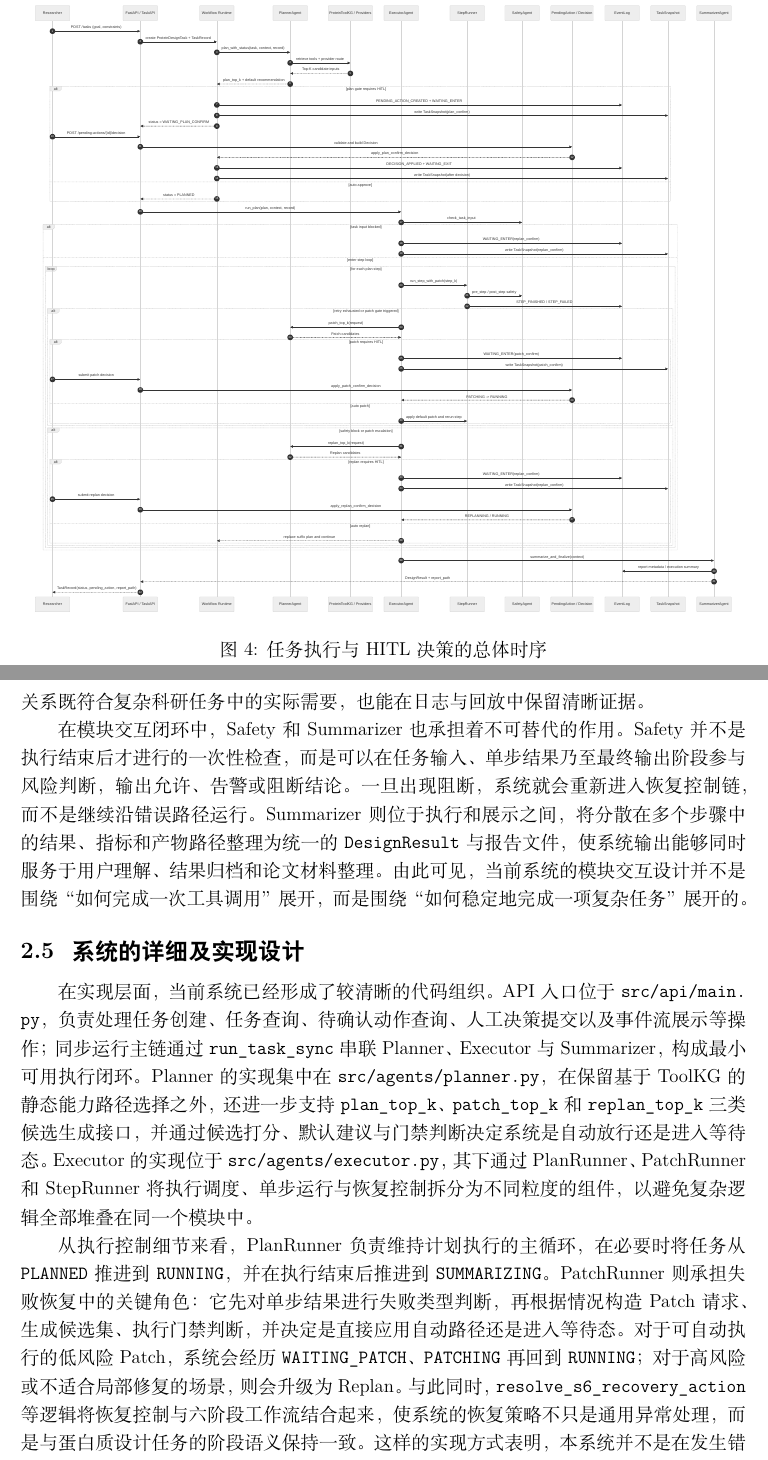
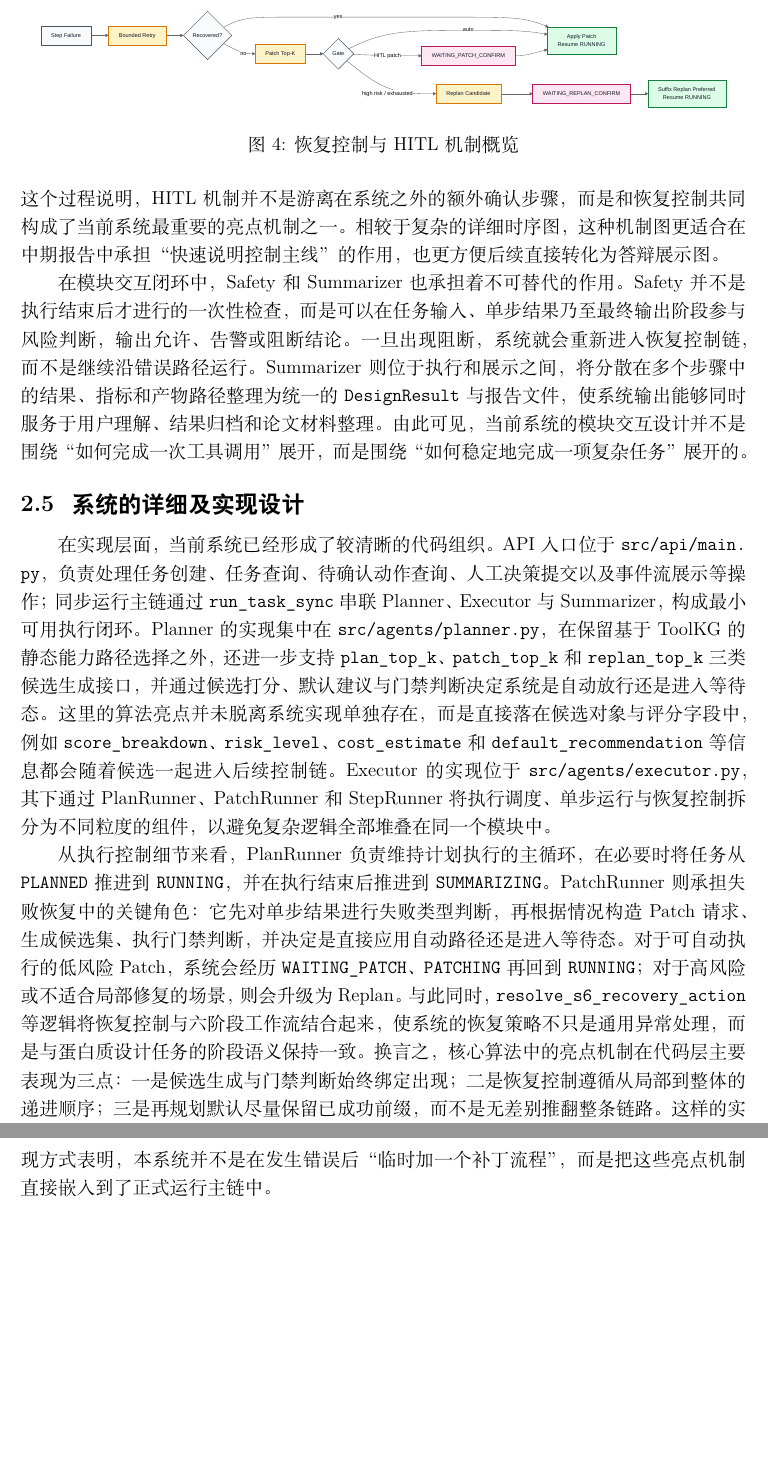
Before and after one commit to Yuri-Kon/thesis-project, a LaTeX document (paper/tex/stages/midterm.tex, which reads paper/tex/chapters-midterm/02-progress.tex): two parts of pages 10 and 11 of 14 before the commit and two parts of pages 10 and 11 of 12 after it, joined at a grey line, cut at the place of the change, the shorter picture padded with empty space. Compiled offline with XeLaTeX.

Commit message:
feat(tex): 修改第二章的叙述，去除核心算法与亮点。修改图示

```diff
--- a/paper/tex/chapters-midterm/02-progress.tex
+++ b/paper/tex/chapters-midterm/02-progress.tex
@@ -92,17 +92,17 @@
 
 \begin{figure}[htbp]
   \centering
-  \includegraphics[width=\textwidth]{../figures/total-sequence.pdf}
-  \caption{任务执行与 HITL 决策的总体时序}
-  \label{fig:midterm-total-sequence}
+  \includegraphics[width=0.96\textwidth]{../figures/recovery-hitl-overview.pdf}
+  \caption{恢复控制与 HITL 机制概览}
+  \label{fig:midterm-recovery-hitl}
 \end{figure}
 
-图 \ref{fig:midterm-total-sequence} 展示了当前系统从任务提交、候选生成到执行恢复和总结完成的总体时序。可以看到，系统的主链不是简单的直线过程，而是围绕三个等待态组织了明确的控制分支：计划确认负责处理初始规划的不确定性，Patch 确认负责处理局部失败后的最小代价修复，Replan 确认则负责在局部修复无效或风险过高时调整整体策略。只有在决策被应用之后，系统才会继续向 \texttt{RUNNING}、\texttt{PATCHING} 或重新规划路径推进。这种设计使模块之间的交互关系既符合复杂科研任务中的实际需要，也能在日志与回放中保留清晰证据。
+图 \ref{fig:midterm-recovery-hitl} 以更紧凑的方式展示了恢复控制与人在环机制之间的关系。可以看到，系统并不会在单步失败后立即进入全局重规划，而是先进行受限重试，再根据情况生成 Patch 候选并经过门禁判断；只有在 Patch 不可行、高风险或被人工拒绝时，才进一步升级到 Replan。这个过程说明，HITL 机制并不是游离在系统之外的额外确认步骤，而是和恢复控制共同构成了当前系统最重要的亮点机制之一。相较于复杂的详细时序图，这种机制图更适合在中期报告中承担“快速说明控制主线”的作用，也更方便后续直接转化为答辩展示图。
 
 在模块交互闭环中，Safety 和 Summarizer 也承担着不可替代的作用。Safety 并不是执行结束后才进行的一次性检查，而是可以在任务输入、单步结果乃至最终输出阶段参与风险判断，输出允许、告警或阻断结论。一旦出现阻断，系统就会重新进入恢复控制链，而不是继续沿错误路径运行。Summarizer 则位于执行和展示之间，将分散在多个步骤中的结果、指标和产物路径整理为统一的 \texttt{DesignResult} 与报告文件，使系统输出能够同时服务于用户理解、结果归档和论文材料整理。由此可见，当前系统的模块交互设计并不是围绕“如何完成一次工具调用”展开，而是围绕“如何稳定地完成一项复杂任务”展开的。
 
 \subsection{系统的详细及实现设计}
 
-在实现层面，当前系统已经形成了较清晰的代码组织。API 入口位于 \path{src/api/main.py}，负责处理任务创建、任务查询、待确认动作查询、人工决策提交以及事件流展示等操作；同步运行主链通过 \texttt{run\_task\_sync} 串联 Planner、Executor 与 Summarizer，构成最小可用执行闭环。Planner 的实现集中在 \path{src/agents/planner.py}，在保留基于 ToolKG 的静态能力路径选择之外，还进一步支持 \texttt{plan\_top\_k}、\texttt{patch\_top\_k} 和 \texttt{replan\_top\_k} 三类候选生成接口，并通过候选打分、默认建议与门禁判断决定系统是自动放行还是进入等待态。Executor 的实现位于 \path{src/agents/executor.py}，其下通过 PlanRunner、PatchRunner 和 StepRunner 将执行调度、单步运行与恢复控制拆分为不同粒度的组件，以避免复杂逻辑全部堆叠在同一个模块中。
+在实现层面，当前系统已经形成了较清晰的代码组织。API 入口位于 \path{src/api/main.py}，负责处理任务创建、任务查询、待确认动作查询、人工决策提交以及事件流展示等操作；同步运行主链通过 \texttt{run\_task\_sync} 串联 Planner、Executor 与 Summarizer，构成最小可用执行闭环。Planner 的实现集中在 \path{src/agents/planner.py}，在保留基于 ToolKG 的静态能力路径选择之外，还进一步支持 \texttt{plan\_top\_k}、\texttt{patch\_top\_k} 和 \texttt{replan\_top\_k} 三类候选生成接口，并通过候选打分、默认建议与门禁判断决定系统是自动放行还是进入等待态。这里的算法亮点并未脱离系统实现单独存在，而是直接落在候选对象与评分字段中，例如 \texttt{score\_breakdown}、\texttt{risk\_level}、\texttt{cost\_estimate} 和 \texttt{default\_recommendation} 等信息都会随着候选一起进入后续控制链。Executor 的实现位于 \path{src/agents/executor.py}，其下通过 PlanRunner、PatchRunner 和 StepRunner 将执行调度、单步运行与恢复控制拆分为不同粒度的组件，以避免复杂逻辑全部堆叠在同一个模块中。
 
-从执行控制细节来看，PlanRunner 负责维持计划执行的主循环，在必要时将任务从 \texttt{PLANNED} 推进到 \texttt{RUNNING}，并在执行结束后推进到 \texttt{SUMMARIZING}。PatchRunner 则承担失败恢复中的关键角色：它先对单步结果进行失败类型判断，再根据情况构造 Patch 请求、生成候选集、执行门禁判断，并决定是直接应用自动路径还是进入等待态。对于可自动执行的低风险 Patch，系统会经历 \texttt{WAITING\_PATCH}、\texttt{PATCHING} 再回到 \texttt{RUNNING}；对于高风险或不适合局部修复的场景，则会升级为 Replan。与此同时，\texttt{resolve\_s6\_recovery\_action} 等逻辑将恢复控制与六阶段工作流结合起来，使系统的恢复策略不只是通用异常处理，而是与蛋白质设计任务的阶段语义保持一致。这样的实现方式表明，本系统并不是在发生错误后“临时加一个补丁流程”，而是把恢复控制作为架构中的正式组成部分。
+从执行控制细节来看，PlanRunner 负责维持计划执行的主循环，在必要时将任务从 \texttt{PLANNED} 推进到 \texttt{RUNNING}，并在执行结束后推进到 \texttt{SUMMARIZING}。PatchRunner 则承担失败恢复中的关键角色：它先对单步结果进行失败类型判断，再根据情况构造 Patch 请求、生成候选集、执行门禁判断，并决定是直接应用自动路径还是进入等待态。对于可自动执行的低风险 Patch，系统会经历 \texttt{WAITING\_PATCH}、\texttt{PATCHING} 再回到 \texttt{RUNNING}；对于高风险或不适合局部修复的场景，则会升级为 Replan。与此同时，\texttt{resolve\_s6\_recovery\_action} 等逻辑将恢复控制与六阶段工作流结合起来，使系统的恢复策略不只是通用异常处理，而是与蛋白质设计任务的阶段语义保持一致。换言之，核心算法中的亮点机制在代码层主要表现为三点：一是候选生成与门禁判断始终绑定出现；二是恢复控制遵循从局部到整体的递进顺序；三是再规划默认尽量保留已成功前缀，而不是无差别推翻整条链路。这样的实现方式表明，本系统并不是在发生错误后“临时加一个补丁流程”，而是把这些亮点机制直接嵌入到了正式运行主链中。
```
Also changed, not shown: paper/figures/README.md, paper/figures/core-algorithm-overview.pdf (added), paper/figures/core-algorithm-overview.svg (added), paper/figures/multi-agent-core.pdf, paper/figures/multi-agent-core.svg, paper/figures/recovery-hitl-overview.pdf (added), paper/figures/system-architecture-overview.pdf, paper/output/midterm/midterm.pdf, paper/tex/chapters-midterm/02-progress.tex (19 more changed lines), 4 other files.
